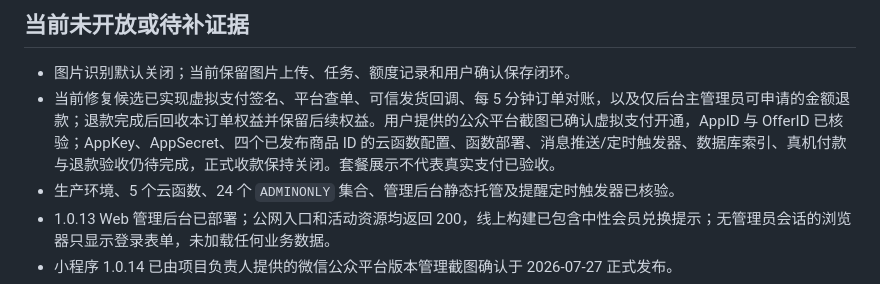
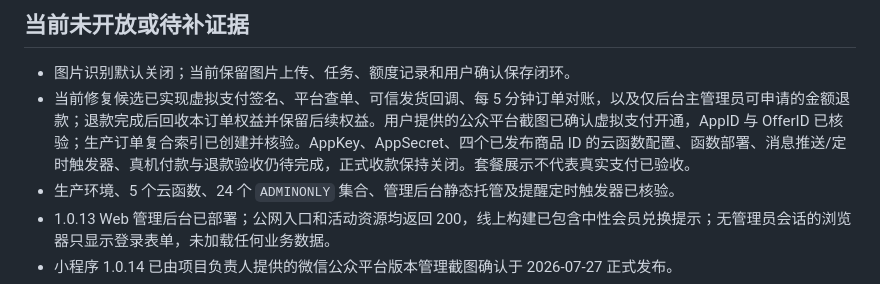
Before and after one commit to putiyoujing/family-health-medicine-box, a Markdown page: README.md, the part around the change. Rendered like a GitHub page.

```diff
--- a/README.md
+++ b/README.md
@@ -90,7 +90,7 @@ npm run dev
 ## 当前未开放或待补证据
 
 - 图片识别默认关闭；当前保留图片上传、任务、额度记录和用户确认保存闭环。
-- 当前修复候选已实现虚拟支付签名、平台查单、可信发货回调、每 5 分钟订单对账，以及仅后台主管理员可申请的金额退款；退款完成后回收本订单权益并保留后续权益。用户提供的公众平台截图已确认虚拟支付开通，AppID 与 OfferID 已核验；AppKey、AppSecret、四个已发布商品 ID 的云函数配置、函数部署、消息推送/定时触发器、数据库索引、真机付款与退款验收仍待完成，正式收款保持关闭。套餐展示不代表真实支付已验收。
+- 当前修复候选已实现虚拟支付签名、平台查单、可信发货回调、每 5 分钟订单对账，以及仅后台主管理员可申请的金额退款；退款完成后回收本订单权益并保留后续权益。用户提供的公众平台截图已确认虚拟支付开通，AppID 与 OfferID 已核验；生产订单复合索引已创建并核验。AppKey、AppSecret、四个已发布商品 ID 的云函数配置、函数部署、消息推送/定时触发器、真机付款与退款验收仍待完成，正式收款保持关闭。套餐展示不代表真实支付已验收。
 - 生产环境、5 个云函数、24 个 `ADMINONLY` 集合、管理后台静态托管及提醒定时触发器已核验。
 - 1.0.13 Web 管理后台已部署；公网入口和活动资源均返回 200，线上构建已包含中性会员兑换提示；无管理员会话的浏览器只显示登录表单，未加载任何业务数据。
 - 小程序 1.0.14 已由项目负责人提供的微信公众平台版本管理截图确认于 2026-07-27 正式发布。
```
Also changed, not shown: docs/payment-release-readiness-2026-10-22.md (+4 -4 lines).
